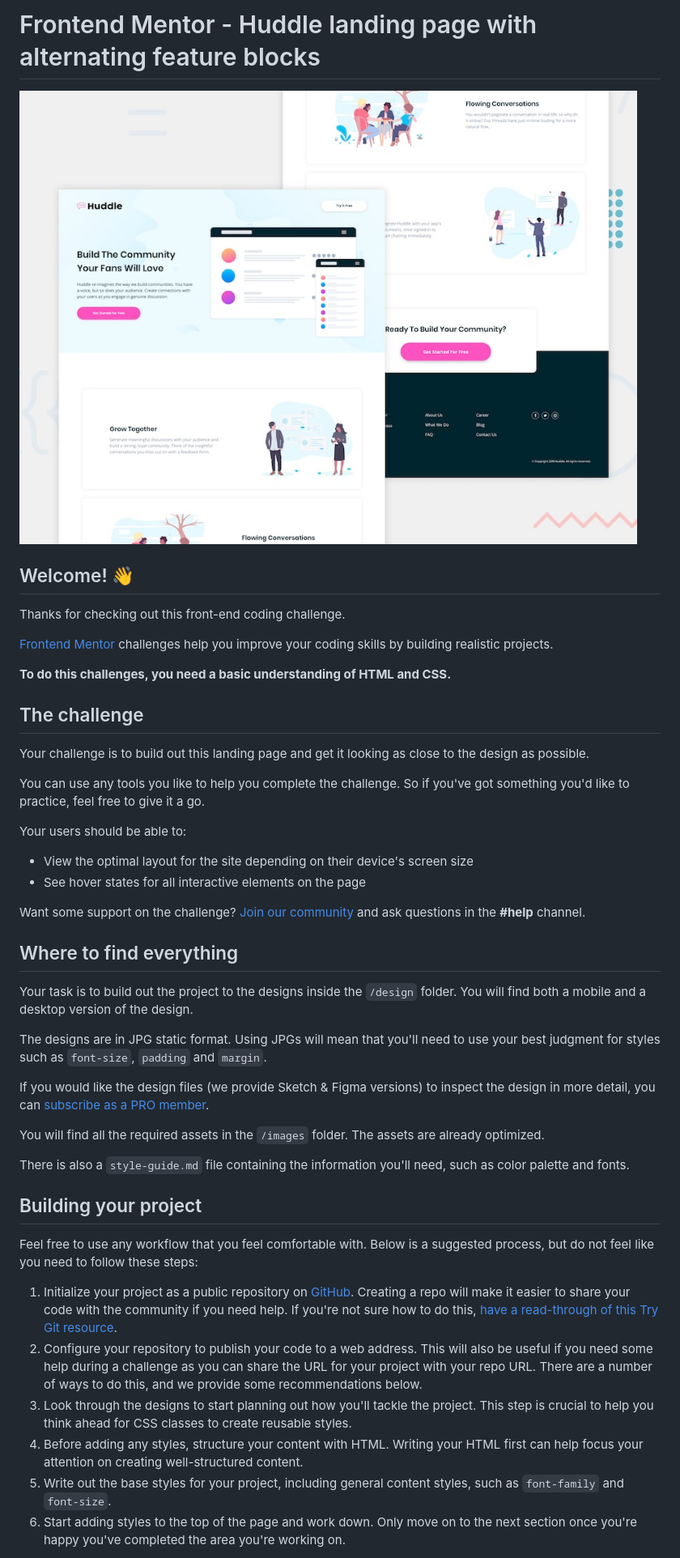
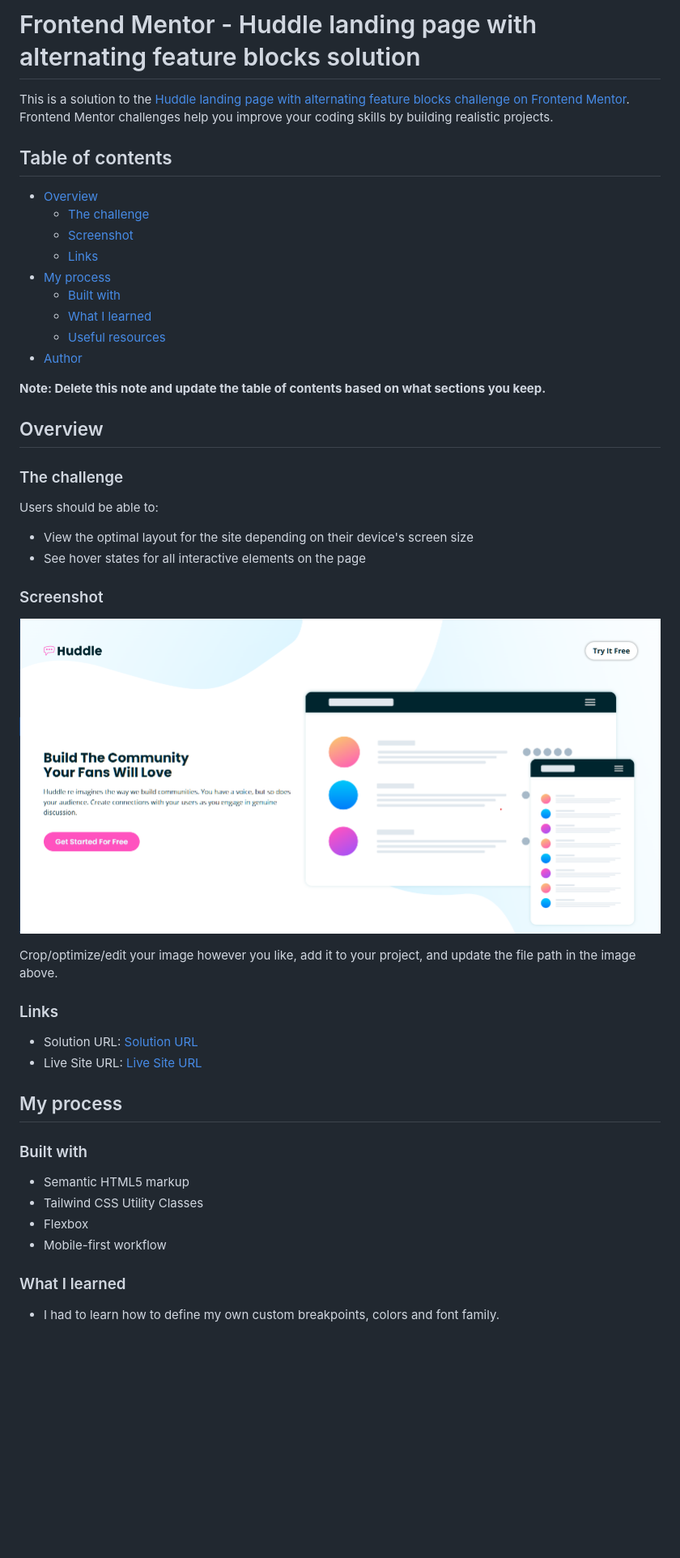
Before and after one commit to cocode305/Huddle-landing-page, a Markdown page: README.md, the part around the change printed below. Shown: that part at 81% size. GitHub-like rendering; pictures changed too: images/screenshot.png (added); blank space fills up the shorter version.

Commit message:
Finished working on this Challenge

```diff
--- a/README.md
+++ b/README.md
@@ -1,48 +1,51 @@
-# Frontend Mentor - Huddle landing page with alternating feature blocks
+# Frontend Mentor - Huddle landing page with alternating feature blocks solution
 
-![Design preview for the Huddle landing page with alternating feature blocks coding challenge](./design/desktop-preview.jpg)
+This is a solution to the [Huddle landing page with alternating feature blocks challenge on Frontend Mentor](https://www.frontendmentor.io/challenges/huddle-landing-page-with-alternating-feature-blocks-5ca5f5981e82137ec91a5100). Frontend Mentor challenges help you improve your coding skills by building realistic projects.
 
-## Welcome! 👋
+## Table of contents
 
-Thanks for checking out this front-end coding challenge.
+- [Overview](#overview)
+  - [The challenge](#the-challenge)
+  - [Screenshot](#screenshot)
+  - [Links](#links)
+- [My process](#my-process)
+  - [Built with](#built-with)
+  - [What I learned](#what-i-learned)
+  - [Useful resources](#useful-resources)
+- [Author](#author)
 
-[Frontend Mentor](https://www.frontendmentor.io) challenges help you improve your coding skills by building realistic projects.
+**Note: Delete this note and update the table of contents based on what sections you keep.**
 
-**To do this challenges, you need a basic understanding of HTML and CSS.**
+## Overview
 
-## The challenge
+### The challenge
 
-Your challenge is to build out this landing page and get it looking as close to the design as possible.
-
-You can use any tools you like to help you complete the challenge. So if you've got something you'd like to practice, feel free to give it a go.
-
-Your users should be able to:
+Users should be able to:
 
 - View the optimal layout for the site depending on their device's screen size
 - See hover states for all interactive elements on the page
 
-Want some support on the challenge? [Join our community](https://www.frontendmentor.io/community) and ask questions in the **#help** channel.
+### Screenshot
 
-## Where to find everything
+![](./images/screenshot.png)
 
-Your task is to build out the project to the designs inside the `/design` folder. You will find both a mobile and a desktop version of the design.
+Crop/optimize/edit your image however you like, add it to your project, and update the file path in the image above.
 
-The designs are in JPG static format. Using JPGs will mean that you'll need to use your best judgment for styles such as `font-size`, `padding` and `margin`.
+### Links
 
-If you would like the design files (we provide Sketch & Figma versions) to inspect the design in more detail, you can [subscribe as a PRO member](https://www.frontendmentor.io/pro).
+- Solution URL: [Solution URL](https://github.com/cocode305/Huddle-landing-page.git)
+- Live Site URL: [Live Site URL](https://cocode305.github.io/Huddle-landing-page/)
 
-You will find all the required assets in the `/images` folder. The assets are already optimized.
+## My process
 
-There is also a `style-guide.md` file containing the information you'll need, such as color palette and fonts.
+### Built with
 
-## Building your project
+- Semantic HTML5 markup
+- Tailwind CSS Utility Classes
+- Flexbox
+- Mobile-first workflow
 
-Feel free to use any workflow that you feel comfortable with. Below is a suggested process, but do not feel like you need to follow these steps:
+### What I learned
 
-1. Initialize your project as a public repository on [GitHub](https://github.com/). Creating a repo will make it easier to share your code with the community if you need help. If you're not sure how to do this, [have a read-through of this Try Git resource](https://try.github.io/).
-2. Configure your repository to publish your code to a web address. This will also be useful if you need some help during a challenge as you can share the URL for your project with your repo URL. There are a number of ways to do this, and we provide some recommendations below.
-3. Look through the designs to start planning out how you'll tackle the project. This step is crucial to help you think ahead for CSS classes to create reusable styles.
-4. Before adding any styles, structure your content with HTML. Writing your HTML first can help focus your attention on creating well-structured content.
-5. Write out the base styles for your project, including general content styles, such as `font-family` and `font-size`.
-6. Start adding styles to the top of the page and work down. Only move on to the next section once you're happy you've completed the area you're working on.
+- I had to learn how to define my own custom breakpoints, colors and font family.
 
```
Also changed, not shown: other parts of README.md (+19 -31 lines), 3 other files.
